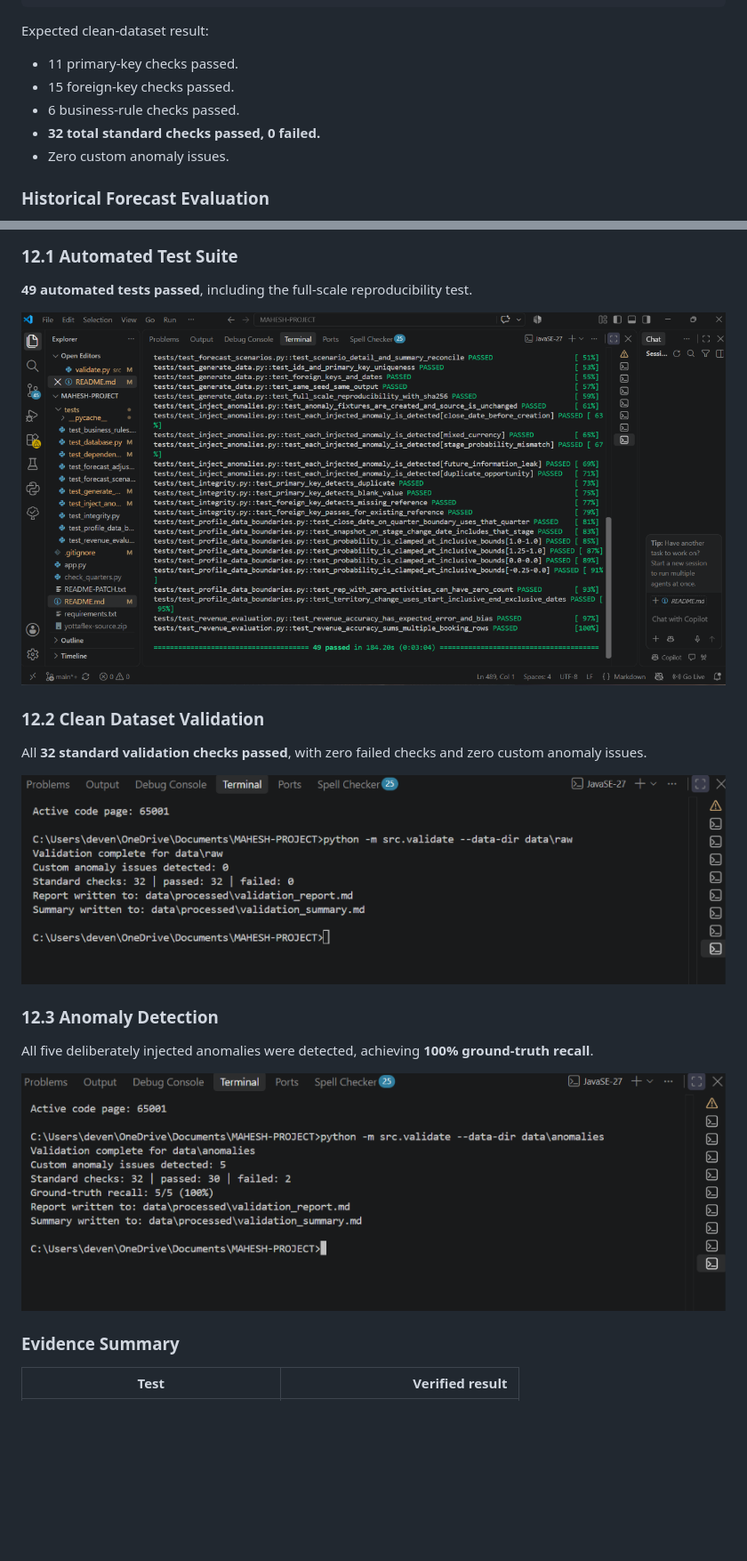
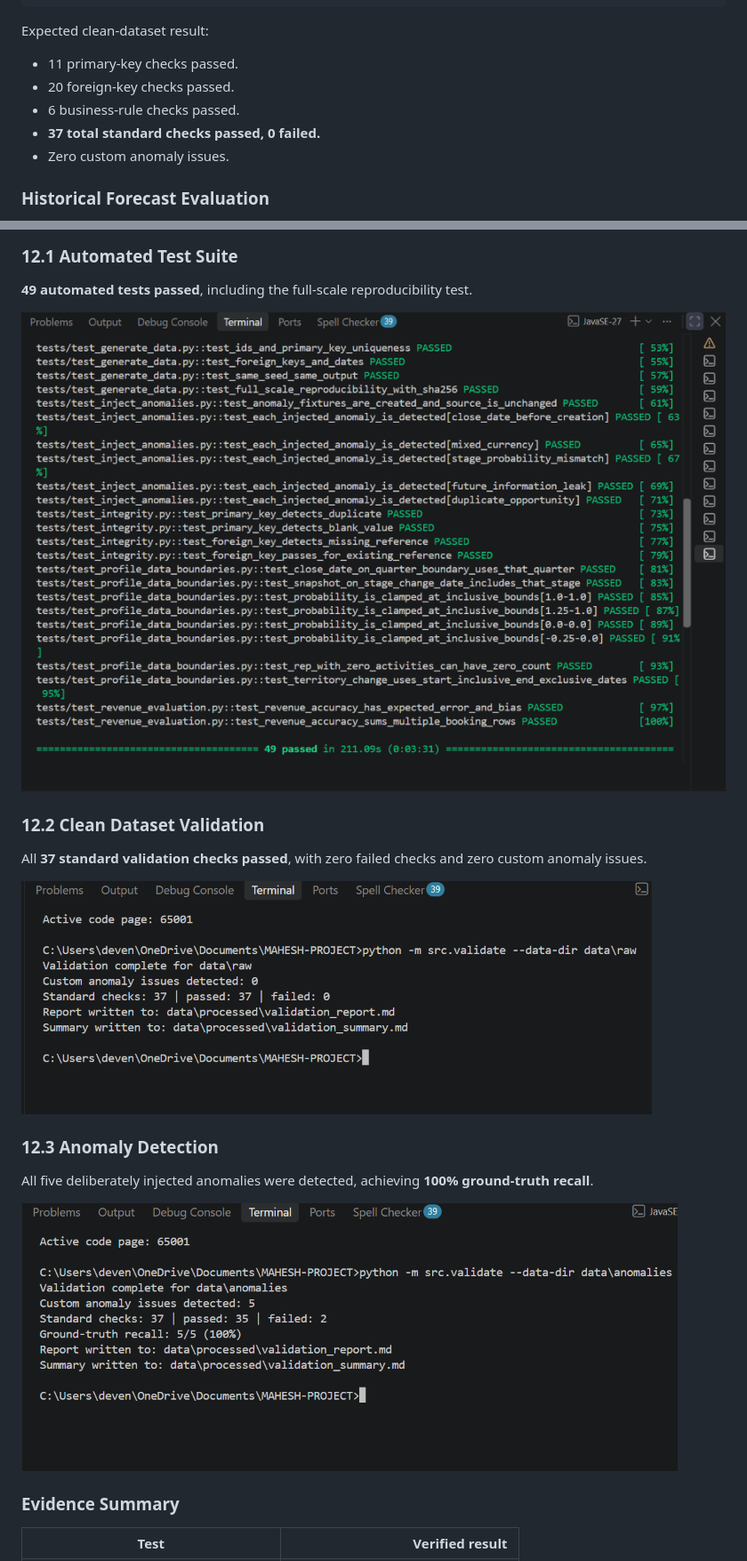
Before and after one commit to mahesh001-sys/yottaflex-forecast, a Markdown page: README.md, 2 parts joined by grey strips. Shown at 89% size. GitHub-like rendering; pictures changed too: docs/screenshots/anomaly-detection.png, docs/screenshots/clean-validation.png, docs/screenshots/test-results.png; blank space fills up the shorter version.

Commit message:
Update validation checks and evidence screenshots

```diff
--- a/README.md
+++ b/README.md
@@ -259,9 +259,9 @@ python -m src.validate --data-dir data/raw
 Expected clean-dataset result:
 
 - 11 primary-key checks passed.
-- 15 foreign-key checks passed.
+- 20 foreign-key checks passed.
 - 6 business-rule checks passed.
-- **32 total standard checks passed, 0 failed.**
+- **37 total standard checks passed, 0 failed.**
 - Zero custom anomaly issues.
 
 ### Historical Forecast Evaluation
@@ -545,5 +545,5 @@ The following screenshots provide terminal evidence from the verified runs.
 
 ### 12.2 Clean Dataset Validation
 
-All **32 standard validation checks passed**, with zero failed checks and zero custom anomaly issues.
+All **37 standard validation checks passed**, with zero failed checks and zero custom anomaly issues.
 
```
Also changed, not shown: other parts of README.md (+6 -6 lines), 1 other file.
